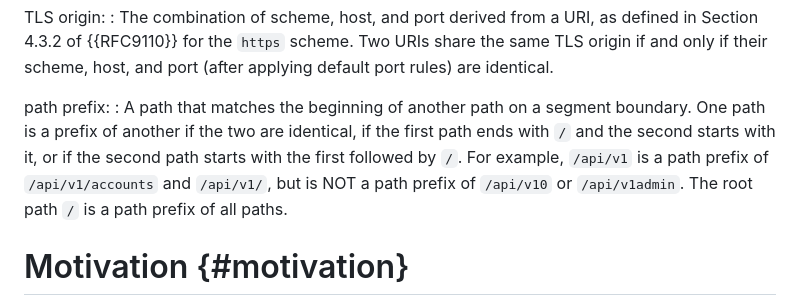
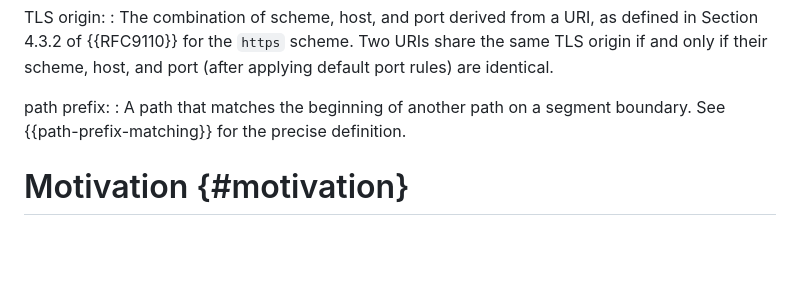
Before and after one commit to mcguinness/draft-mcguinness-oauth-rfc9728bis, a Markdown page: draft-mcguinness-oauth-rfc9728bis.md, the part around the change. Rendered like a GitHub page; blank space fills up the shorter version.

Commit message:
move details of path to reference

```diff
--- a/draft-mcguinness-oauth-rfc9728bis.md
+++ b/draft-mcguinness-oauth-rfc9728bis.md
@@ -131,13 +131,7 @@ TLS origin:
 
 path prefix:
 : A path that matches the beginning of another path on a segment
-  boundary.  One path is a prefix of another if the two are
-  identical, if the first path ends with `/` and the second starts
-  with it, or if the second path starts with the first followed by
-  `/`.  For example, `/api/v1` is a path prefix of
-  `/api/v1/accounts` and `/api/v1/`, but is NOT a path prefix of
-  `/api/v10` or `/api/v1admin`.  The root path `/` is a path prefix
-  of all paths.
+  boundary.  See {{path-prefix-matching}} for the precise definition.
 
 # Motivation {#motivation}
 
```
